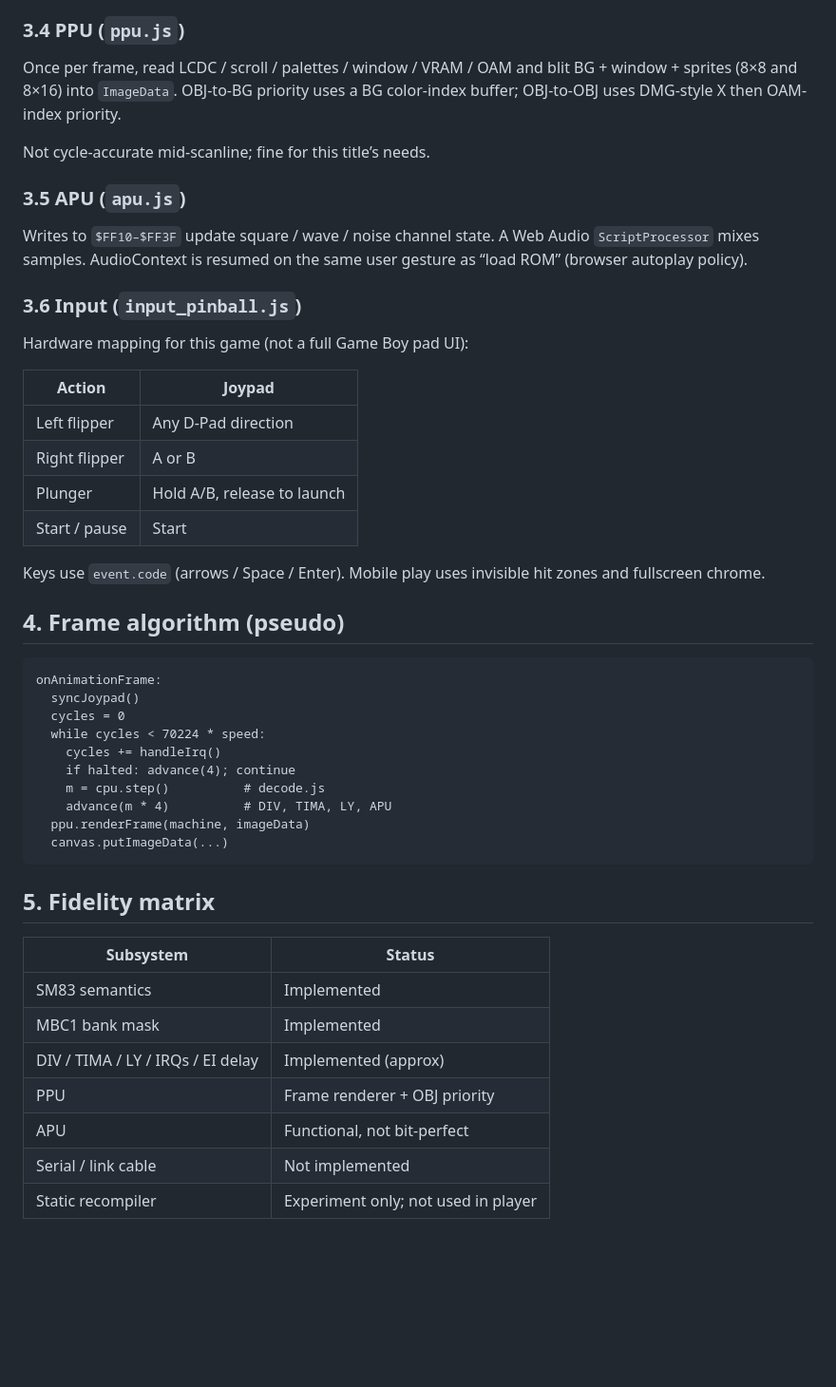
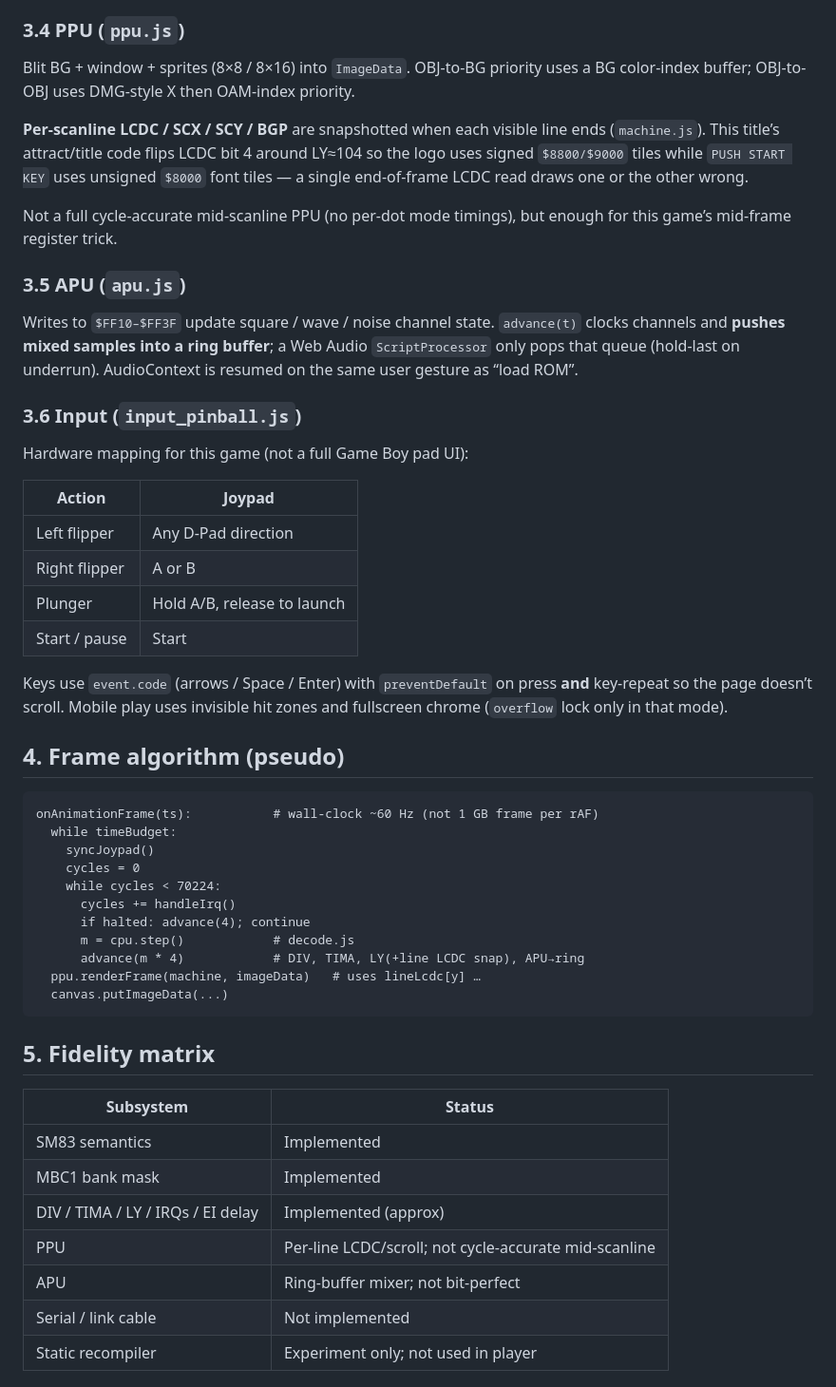
Before and after one commit to Emil007/gator-web, a Markdown page: docs/TECHNICAL_REVIEW.md, the part around the change. Shown at 95% size. GitHub-like rendering; blank space fills up the shorter version.

Commit message:
Document per-line LCDC PPU snaps and APU ring-buffer pacing.
Keep the README / technical review aligned with the title-screen mid-frame tile switch and the 60Hz audio-safe frame loop.

Co-authored-by: Cursor <cursoragent@cursor.com>

````diff
--- a/docs/TECHNICAL_REVIEW.md
+++ b/docs/TECHNICAL_REVIEW.md
@@ -77,13 +77,15 @@ Notable fixed bugs on the way to playability: MBC1 bank masking; ALU register op
 
 ### 3.4 PPU (`ppu.js`)
 
-Once per frame, read LCDC / scroll / palettes / window / VRAM / OAM and blit BG + window + sprites (8×8 and 8×16) into `ImageData`. OBJ-to-BG priority uses a BG color-index buffer; OBJ-to-OBJ uses DMG-style X then OAM-index priority.
+Blit BG + window + sprites (8×8 / 8×16) into `ImageData`. OBJ-to-BG priority uses a BG color-index buffer; OBJ-to-OBJ uses DMG-style X then OAM-index priority.
 
-Not cycle-accurate mid-scanline; fine for this title’s needs.
+**Per-scanline LCDC / SCX / SCY / BGP** are snapshotted when each visible line ends (`machine.js`). This title’s attract/title code flips LCDC bit 4 around LY≈104 so the logo uses signed `$8800/$9000` tiles while `PUSH START KEY` uses unsigned `$8000` font tiles — a single end-of-frame LCDC read draws one or the other wrong.
+
+Not a full cycle-accurate mid-scanline PPU (no per-dot mode timings), but enough for this game’s mid-frame register trick.
 
 ### 3.5 APU (`apu.js`)
 
-Writes to `$FF10–$FF3F` update square / wave / noise channel state. A Web Audio `ScriptProcessor` mixes samples. AudioContext is resumed on the same user gesture as “load ROM” (browser autoplay policy).
+Writes to `$FF10–$FF3F` update square / wave / noise channel state. `advance(t)` clocks channels and **pushes mixed samples into a ring buffer**; a Web Audio `ScriptProcessor` only pops that queue (hold-last on underrun). AudioContext is resumed on the same user gesture as “load ROM”.
 
 ### 3.6 Input (`input_pinball.js`)
 
@@ -96,20 +98,21 @@ Hardware mapping for this game (not a full Game Boy pad UI):
 | Plunger | Hold A/B, release to launch |
 | Start / pause | Start |
 
-Keys use `event.code` (arrows / Space / Enter). Mobile play uses invisible hit zones and fullscreen chrome.
+Keys use `event.code` (arrows / Space / Enter) with `preventDefault` on press **and** key-repeat so the page doesn’t scroll. Mobile play uses invisible hit zones and fullscreen chrome (`overflow` lock only in that mode).
 
 ## 4. Frame algorithm (pseudo)
 
 ```
-onAnimationFrame:
-  syncJoypad()
-  cycles = 0
-  while cycles < 70224 * speed:
-    cycles += handleIrq()
-    if halted: advance(4); continue
-    m = cpu.step()          # decode.js
-    advance(m * 4)          # DIV, TIMA, LY, APU
-  ppu.renderFrame(machine, imageData)
+onAnimationFrame(ts):           # wall-clock ~60 Hz (not 1 GB frame per rAF)
+  while timeBudget:
+    syncJoypad()
+    cycles = 0
+    while cycles < 70224:
+      cycles += handleIrq()
+      if halted: advance(4); continue
+      m = cpu.step()            # decode.js
+      advance(m * 4)            # DIV, TIMA, LY(+line LCDC snap), APU→ring
+  ppu.renderFrame(machine, imageData)   # uses lineLcdc[y] …
   canvas.putImageData(...)
 ```
 
@@ -120,8 +123,8 @@ onAnimationFrame:
 | SM83 semantics | Implemented |
 | MBC1 bank mask | Implemented |
 | DIV / TIMA / LY / IRQs / EI delay | Implemented (approx) |
-| PPU | Frame renderer + OBJ priority |
-| APU | Functional, not bit-perfect |
+| PPU | Per-line LCDC/scroll; not cycle-accurate mid-scanline |
+| APU | Ring-buffer mixer; not bit-perfect |
 | Serial / link cable | Not implemented |
 | Static recompiler | Experiment only; not used in player |
 
````
Also changed, not shown: README.md (+5 -5 lines).
